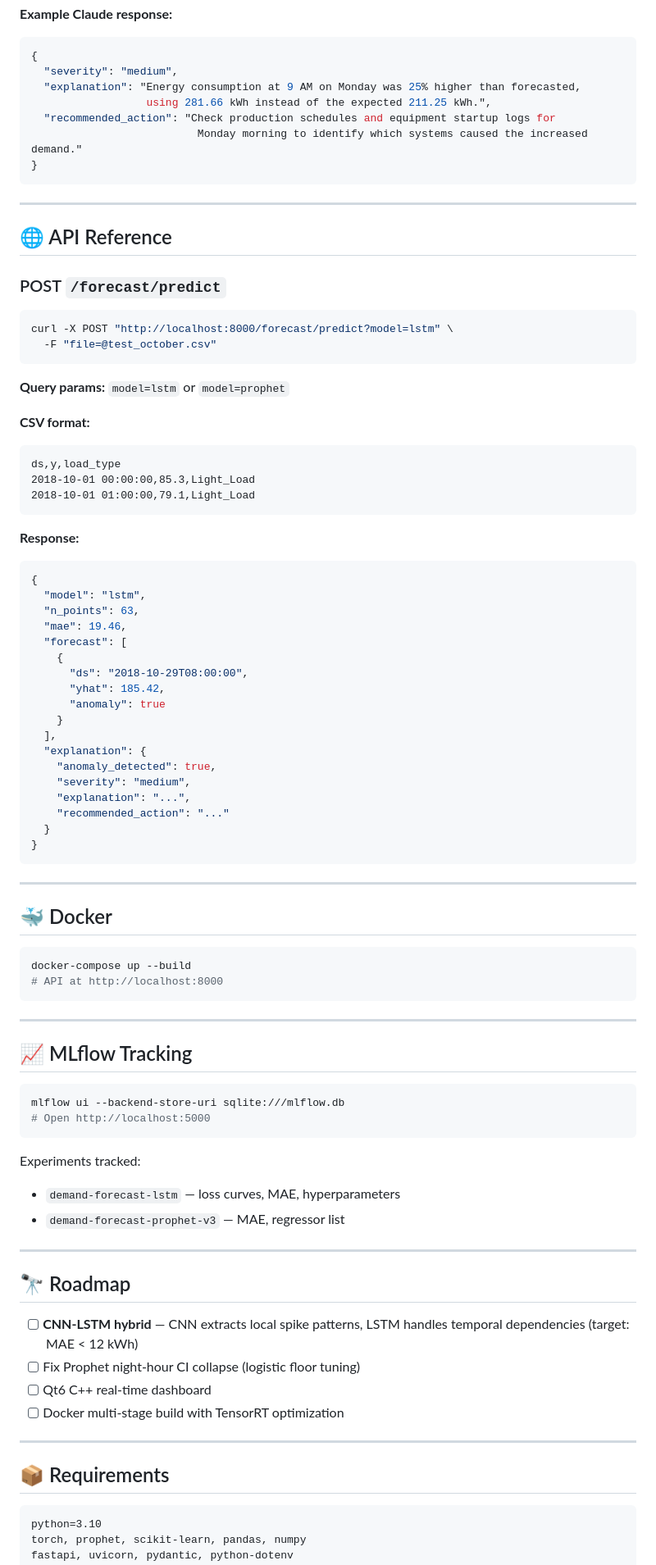
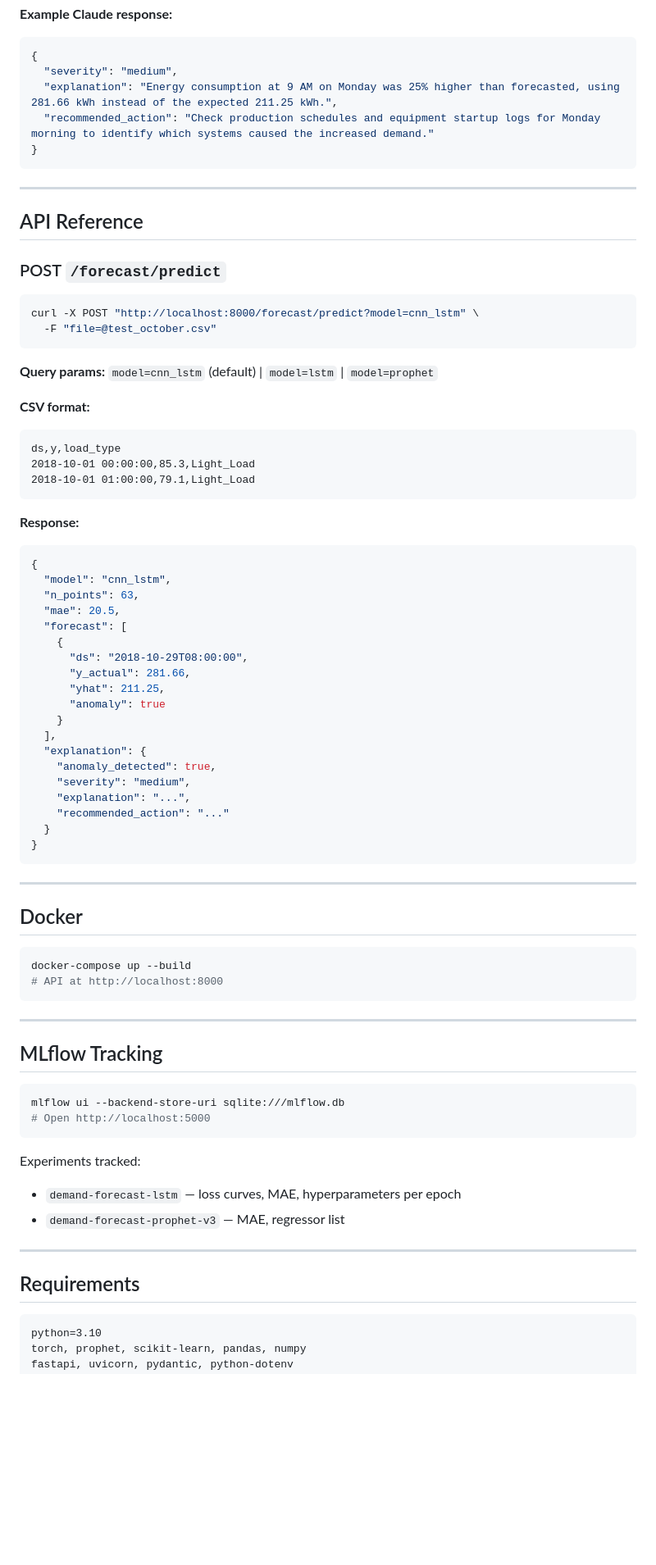
Before and after one commit to Rothvichea/demand-forecast-ai, a Markdown page: README.md, the part around one of its changes. Shown at 82% size. Rendered like a GitHub page; blank space fills up the shorter version.

````diff
--- a/README.md
+++ b/README.md
@@ -199,25 +225,23 @@ result = explain_anomaly(
 ```json
 {
   "severity": "medium",
-  "explanation": "Energy consumption at 9 AM on Monday was 25% higher than forecasted,
-                  using 281.66 kWh instead of the expected 211.25 kWh.",
-  "recommended_action": "Check production schedules and equipment startup logs for
-                          Monday morning to identify which systems caused the increased demand."
+  "explanation": "Energy consumption at 9 AM on Monday was 25% higher than forecasted, using 281.66 kWh instead of the expected 211.25 kWh.",
+  "recommended_action": "Check production schedules and equipment startup logs for Monday morning to identify which systems caused the increased demand."
 }
 ```
 
 ---
 
-## 🌐 API Reference
+## API Reference
 
 ### POST `/forecast/predict`
 
 ```bash
-curl -X POST "http://localhost:8000/forecast/predict?model=lstm" \
+curl -X POST "http://localhost:8000/forecast/predict?model=cnn_lstm" \
   -F "file=@test_october.csv"
 ```
 
-**Query params:** `model=lstm` or `model=prophet`
+**Query params:** `model=cnn_lstm` (default) | `model=lstm` | `model=prophet`
 
 **CSV format:**
 ```
@@ -229,13 +253,14 @@ ds,y,load_type
 **Response:**
 ```json
 {
-  "model": "lstm",
+  "model": "cnn_lstm",
   "n_points": 63,
-  "mae": 19.46,
+  "mae": 20.5,
   "forecast": [
     {
       "ds": "2018-10-29T08:00:00",
-      "yhat": 185.42,
+      "y_actual": 281.66,
+      "yhat": 211.25,
       "anomaly": true
     }
   ],
@@ -250,7 +275,7 @@ ds,y,load_type
 
 ---
 
-## 🐳 Docker
+## Docker
 
 ```bash
 docker-compose up --build
@@ -259,7 +284,7 @@ docker-compose up --build
 
 ---
 
-## 📈 MLflow Tracking
+## MLflow Tracking
 
 ```bash
 mlflow ui --backend-store-uri sqlite:///mlflow.db
@@ -267,21 +292,12 @@ mlflow ui --backend-store-uri sqlite:///mlflow.db
 ```
 
 Experiments tracked:
-- `demand-forecast-lstm` — loss curves, MAE, hyperparameters
+- `demand-forecast-lstm` — loss curves, MAE, hyperparameters per epoch
 - `demand-forecast-prophet-v3` — MAE, regressor list
 
 ---
 
-## 🔭 Roadmap
-
-- [ ] **CNN-LSTM hybrid** — CNN extracts local spike patterns, LSTM handles temporal dependencies (target: MAE < 12 kWh)
-- [ ] Fix Prophet night-hour CI collapse (logistic floor tuning)
-- [ ] Qt6 C++ real-time dashboard
-- [ ] Docker multi-stage build with TensorRT optimization
-
----
-
-## 📦 Requirements
+## Requirements
 
 ```
 python=3.10
````
Also changed, not shown: other parts of README.md (+79 -53 lines).
